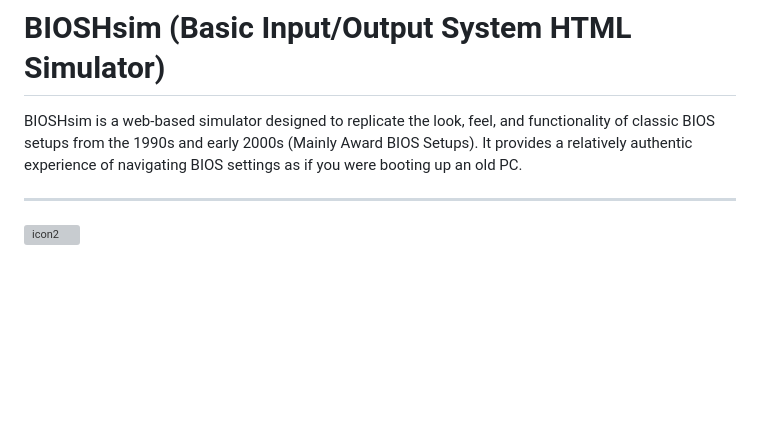
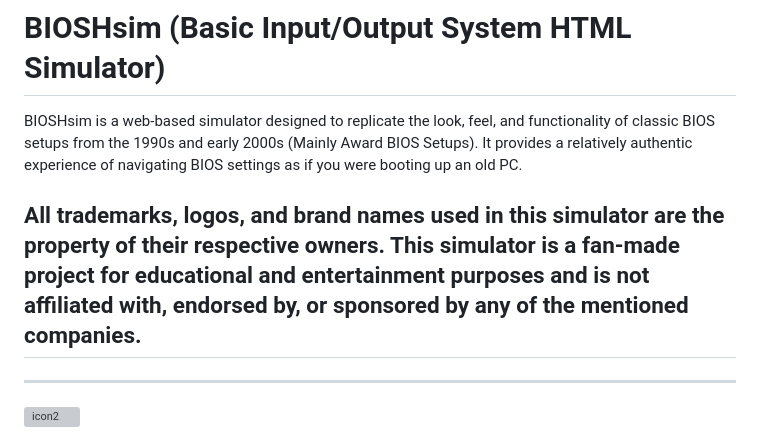
Before and after one commit to Vortex-Deskware/BIOSHsim, a Markdown page: README.md, the part around the change. Drawn GitHub-style; blank space fills up the shorter version; grey boxes are pictures that could not be loaded.

```diff
--- a/README.md
+++ b/README.md
@@ -1,7 +1,7 @@
 # BIOSHsim (Basic Input/Output System HTML Simulator)
 
 BIOSHsim is a web-based simulator designed to replicate the look, feel, and functionality of classic BIOS setups from the 1990s and early 2000s (Mainly Award BIOS Setups). It provides a relatively authentic experience of navigating BIOS settings as if you were booting up an old PC.
-
+## All trademarks, logos, and brand names used in this simulator are the property of their respective owners. This simulator is a fan-made project for educational and entertainment purposes and is not affiliated with, endorsed by, or sponsored by any of the mentioned companies.
 ---
 <img width="1080" height="1080" alt="icon2" src="https://github.com/user-attachments/assets/0c68eb5e-35f6-4d3c-9805-430f08432386" />
 
```
